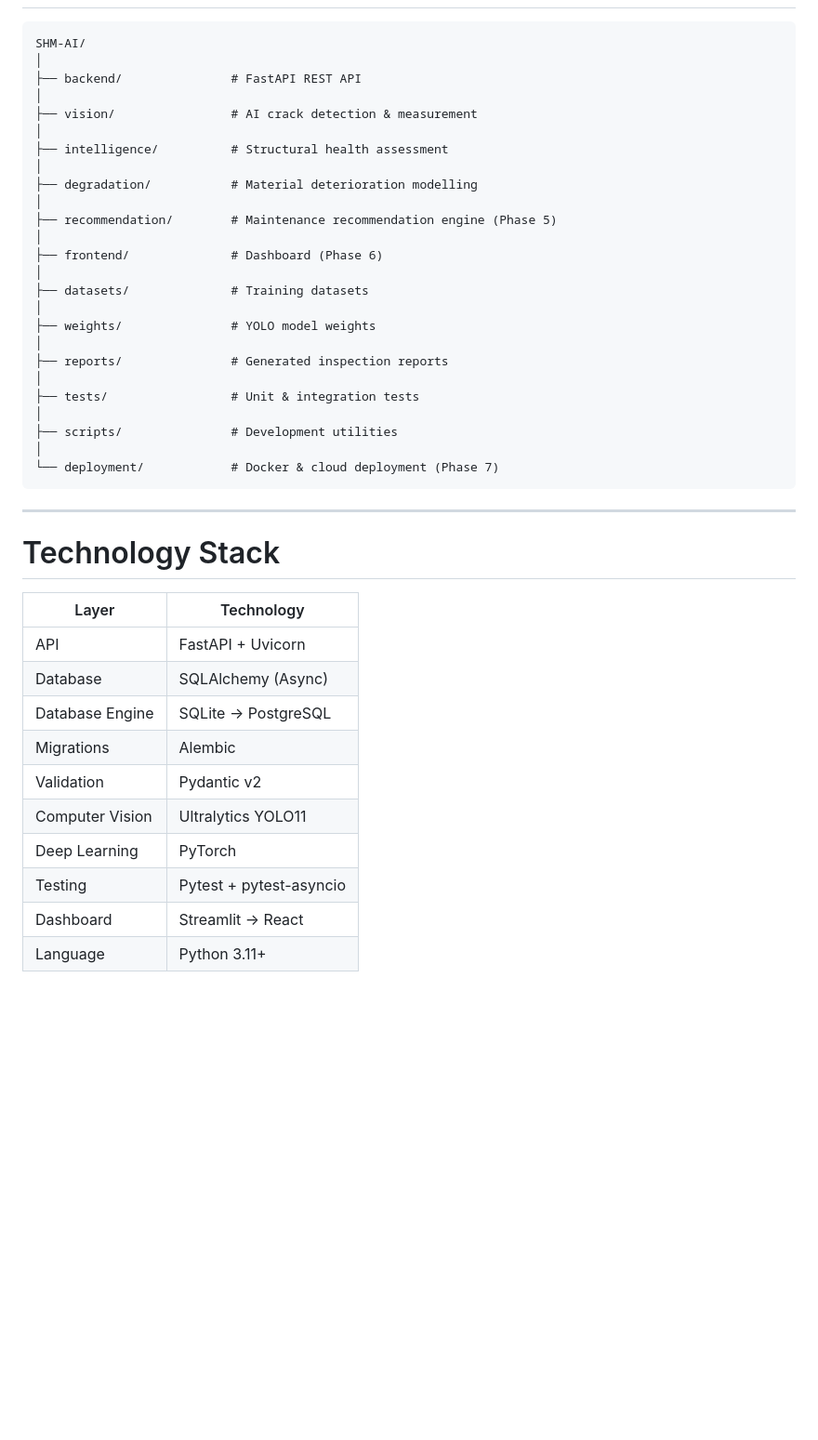
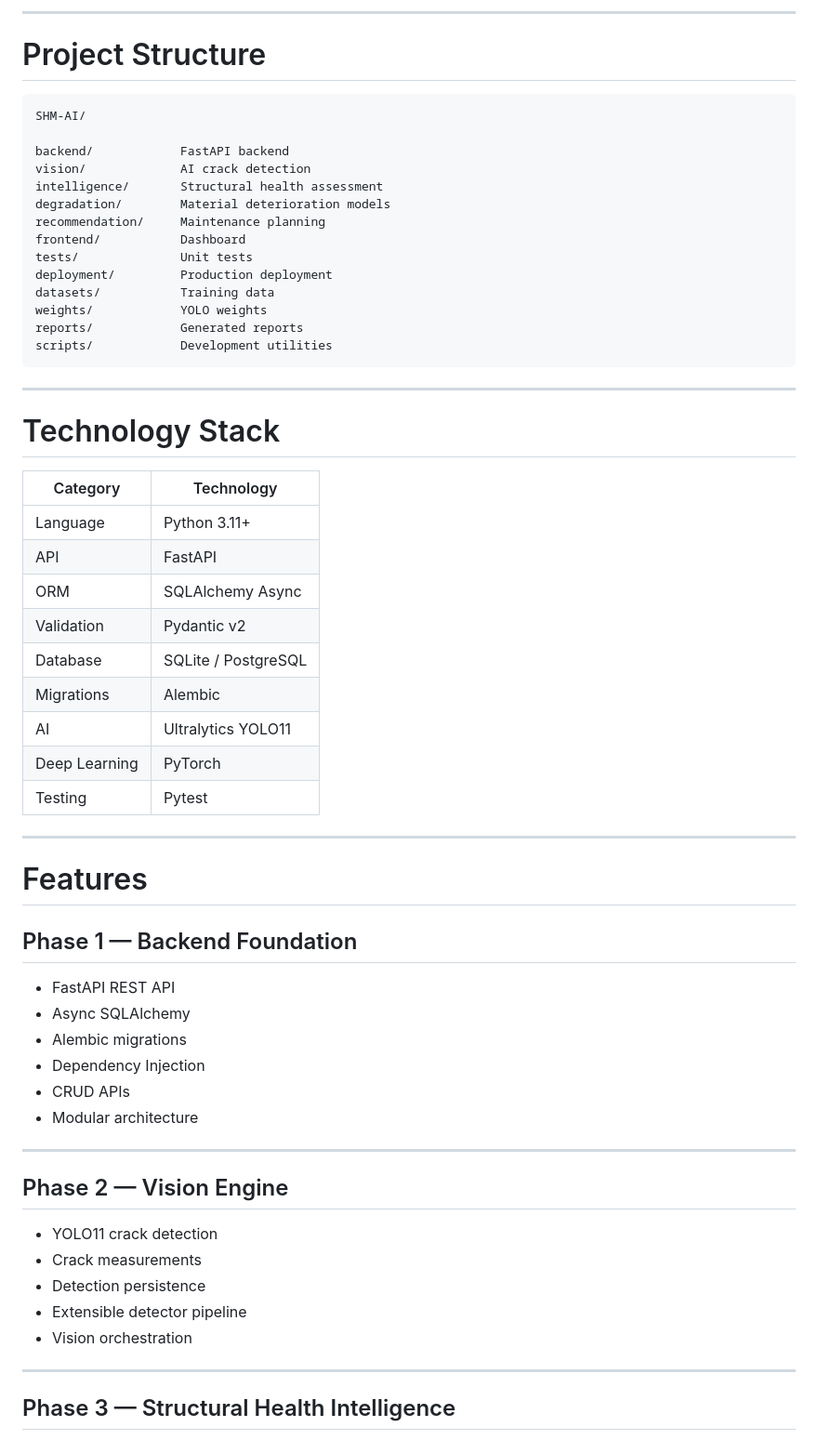
Before and after one commit to fardh3en/SHM---AI-, a Markdown page: README.md, the part around one of its changes. Shown at 93% size. Drawn GitHub-style; blank space fills up the shorter version.

Commit message:
docs: update README for Phase 4 completion

````diff
--- a/README.md
+++ b/README.md
@@ -62,43 +94,64 @@ The platform is designed to evolve from crack detection into a complete engineer
+---
+
+# Project Structure
+
+```
 SHM-AI/
-│
-├── backend/               # FastAPI REST API
-│
-├── vision/                # AI crack detection & measurement
-│
-├── intelligence/          # Structural health assessment
-│
-├── degradation/           # Material deterioration modelling
-│
-├── recommendation/        # Maintenance recommendation engine (Phase 5)
-│
-├── frontend/              # Dashboard (Phase 6)
-│
-├── datasets/              # Training datasets
-│
-├── weights/               # YOLO model weights
-│
-├── reports/               # Generated inspection reports
-│
-├── tests/                 # Unit & integration tests
-│
-├── scripts/               # Development utilities
-│
-└── deployment/            # Docker & cloud deployment (Phase 7)
+
+backend/            FastAPI backend
+vision/             AI crack detection
+intelligence/       Structural health assessment
+degradation/        Material deterioration models
+recommendation/     Maintenance planning
+frontend/           Dashboard
+tests/              Unit tests
+deployment/         Production deployment
+datasets/           Training data
+weights/            YOLO weights
+reports/            Generated reports
+scripts/            Development utilities
 ```
 
 ---
 
 # Technology Stack
 
-| Layer | Technology |
-|--------|------------|
-| API | FastAPI + Uvicorn |
-| Database | SQLAlchemy (Async) |
-| Database Engine | SQLite → PostgreSQL |
+| Category | Technology |
+|-----------|------------|
+| Language | Python 3.11+ |
+| API | FastAPI |
+| ORM | SQLAlchemy Async |
+| Validation | Pydantic v2 |
+| Database | SQLite / PostgreSQL |
 | Migrations | Alembic |
-| Validation | Pydantic v2 |
-| Computer Vision | Ultralytics YOLO11 |
+| AI | Ultralytics YOLO11 |
 | Deep Learning | PyTorch |
-| Testing | Pytest + pytest-asyncio |
-| Dashboard | Streamlit → React |
-| Language | Python 3.11+ |
+| Testing | Pytest |
+
+---
+
+# Features
+
+## Phase 1 — Backend Foundation
+
+- FastAPI REST API
+- Async SQLAlchemy
+- Alembic migrations
+- Dependency Injection
+- CRUD APIs
+- Modular architecture
+
+---
+
+## Phase 2 — Vision Engine
+
+- YOLO11 crack detection
+- Crack measurements
+- Detection persistence
+- Extensible detector pipeline
+- Vision orchestration
+
+---
+
+## Phase 3 — Structural Health Intelligence
+
````
Also changed, not shown: other parts of README.md (+144 -110 lines).
